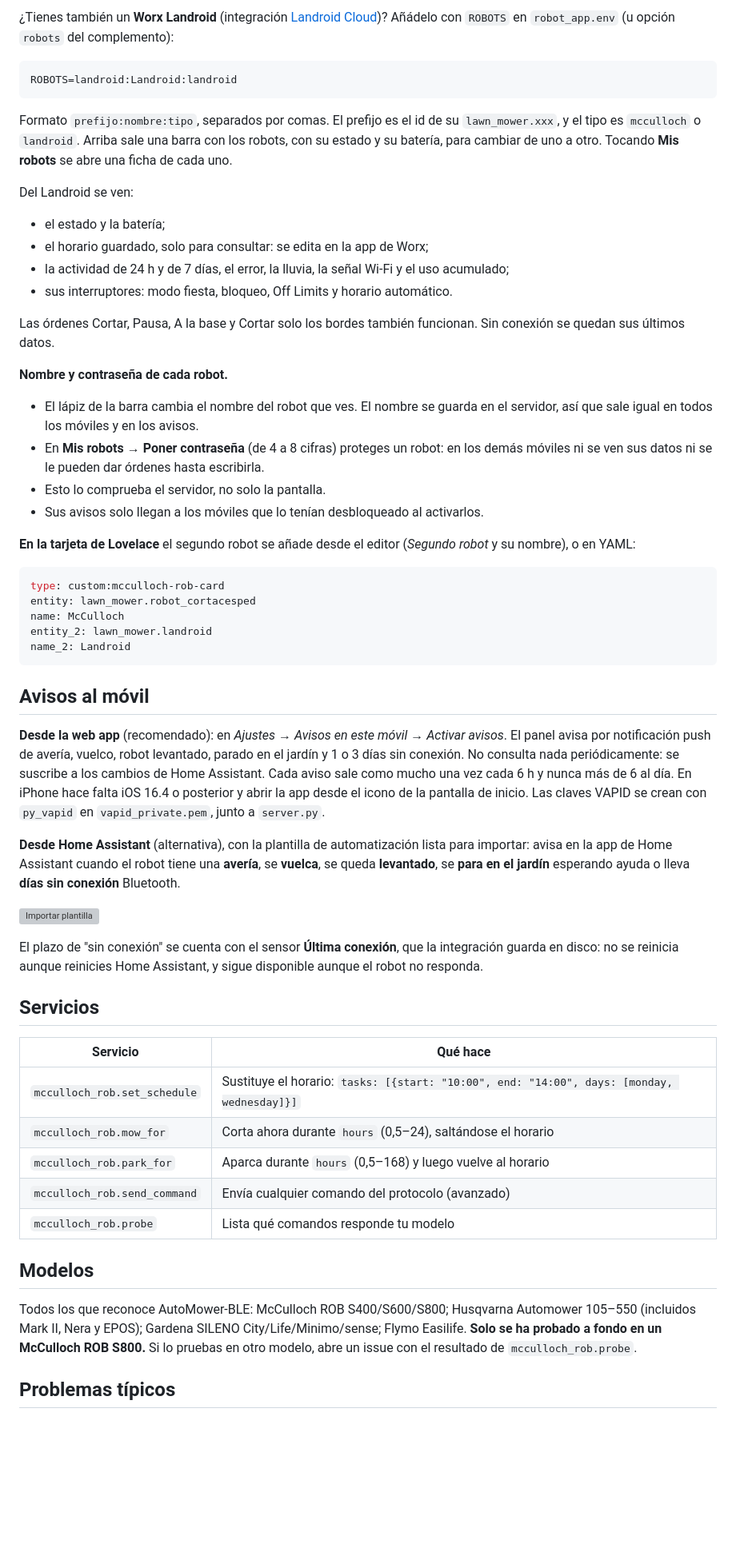
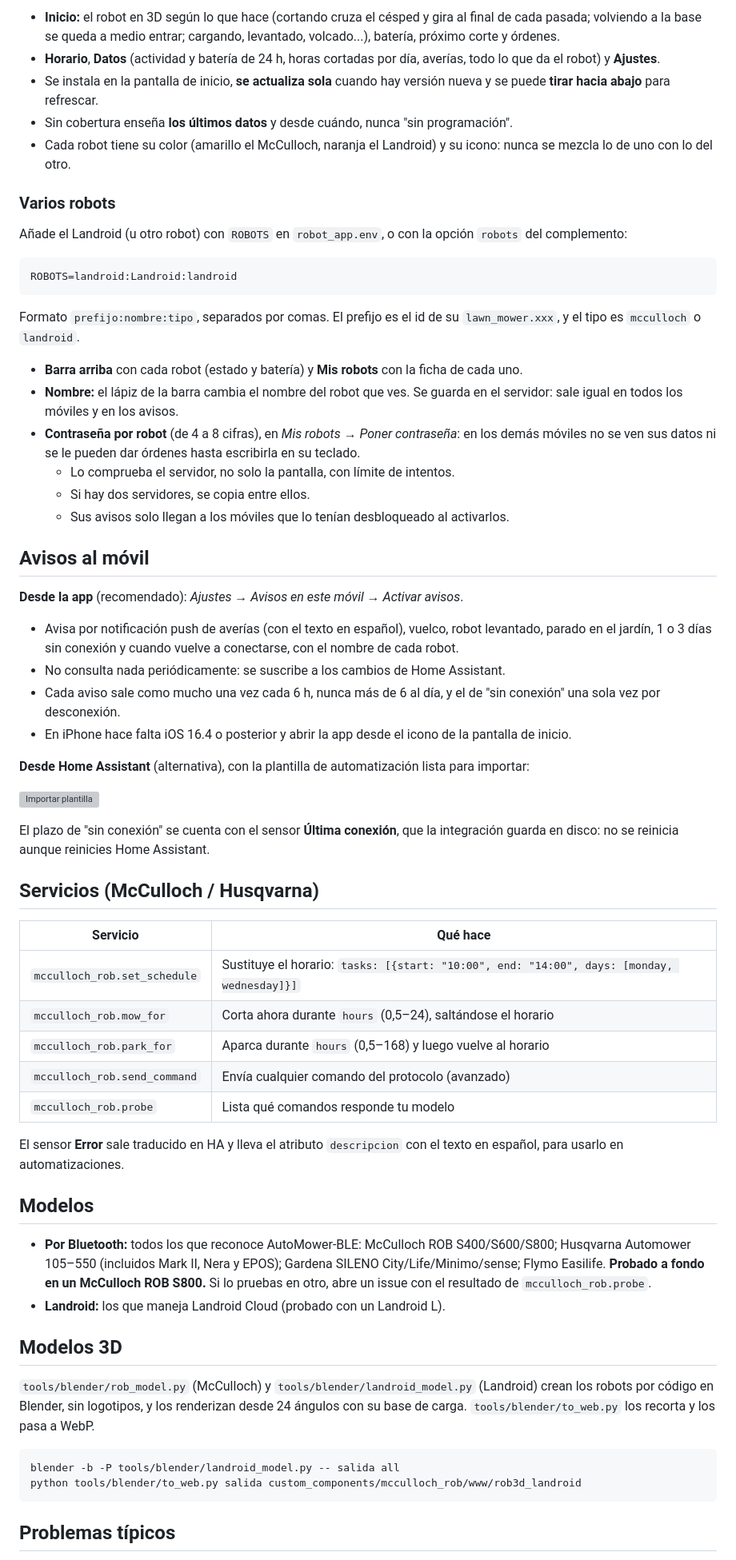
Before and after one commit to odegaard12/ha-mcculloch-husqvarna-ble, a Markdown page: README.md, the part around one of its changes. Shown at 80% size. Drawn GitHub-style; blank space fills up the shorter version; grey boxes are pictures that could not be loaded.

````diff
--- a/README.md
+++ b/README.md
@@ -96,47 +121,42 @@ El servidor guarda el token de HA y nunca lo envía al navegador. Además solo p
 
-¿Tienes también un **Worx Landroid** (integración [Landroid Cloud](https://github.com/MTrab/landroid_cloud))? Añádelo con `ROBOTS` en `robot_app.env` (u opción `robots` del complemento):
+- **Inicio:** el robot en 3D según lo que hace (cortando cruza el césped y gira al final de cada pasada; volviendo a la base se queda a medio entrar; cargando, levantado, volcado...), batería, próximo corte y órdenes.
+- **Horario**, **Datos** (actividad y batería de 24 h, horas cortadas por día, averías, todo lo que da el robot) y **Ajustes**.
+- Se instala en la pantalla de inicio, **se actualiza sola** cuando hay versión nueva y se puede **tirar hacia abajo** para refrescar.
+- Sin cobertura enseña **los últimos datos** y desde cuándo, nunca "sin programación".
+- Cada robot tiene su color (amarillo el McCulloch, naranja el Landroid) y su icono: nunca se mezcla lo de uno con lo del otro.
+
+### Varios robots
+
+Añade el Landroid (u otro robot) con `ROBOTS` en `robot_app.env`, o con la opción `robots` del complemento:
 
 ```
 ROBOTS=landroid:Landroid:landroid
 ```
 
-Formato `prefijo:nombre:tipo`, separados por comas. El prefijo es el id de su `lawn_mower.xxx`, y el tipo es `mcculloch` o `landroid`. Arriba sale una barra con los robots, con su estado y su batería, para cambiar de uno a otro. Tocando **Mis robots** se abre una ficha de cada uno.
+Formato `prefijo:nombre:tipo`, separados por comas. El prefijo es el id de su `lawn_mower.xxx`, y el tipo es `mcculloch` o `landroid`.
 
-Del Landroid se ven:
-- el estado y la batería;
-- el horario guardado, solo para consultar: se edita en la app de Worx;
-- la actividad de 24 h y de 7 días, el error, la lluvia, la señal Wi-Fi y el uso acumulado;
-- sus interruptores: modo fiesta, bloqueo, Off Limits y horario automático.
-
-Las órdenes Cortar, Pausa, A la base y Cortar solo los bordes también funcionan. Sin conexión se quedan sus últimos datos.
-
-**Nombre y contraseña de cada robot.**
-- El lápiz de la barra cambia el nombre del robot que ves. El nombre se guarda en el servidor, así que sale igual en todos los móviles y en los avisos.
-- En **Mis robots → Poner contraseña** (de 4 a 8 cifras) proteges un robot: en los demás móviles ni se ven sus datos ni se le pueden dar órdenes hasta escribirla.
-- Esto lo comprueba el servidor, no solo la pantalla.
-- Sus avisos solo llegan a los móviles que lo tenían desbloqueado al activarlos.
-
-**En la tarjeta de Lovelace** el segundo robot se añade desde el editor (*Segundo robot* y su nombre), o en YAML:
-
-```yaml
-type: custom:mcculloch-rob-card
-entity: lawn_mower.robot_cortacesped
-name: McCulloch
-entity_2: lawn_mower.landroid
-name_2: Landroid
-```
+- **Barra arriba** con cada robot (estado y batería) y **Mis robots** con la ficha de cada uno.
+- **Nombre:** el lápiz de la barra cambia el nombre del robot que ves. Se guarda en el servidor: sale igual en todos los móviles y en los avisos.
+- **Contraseña por robot** (de 4 a 8 cifras), en *Mis robots → Poner contraseña*: en los demás móviles no se ven sus datos ni se le pueden dar órdenes hasta escribirla en su teclado.
+  - Lo comprueba el servidor, no solo la pantalla, con límite de intentos.
+  - Si hay dos servidores, se copia entre ellos.
+  - Sus avisos solo llegan a los móviles que lo tenían desbloqueado al activarlos.
 
 ## Avisos al móvil
 
-**Desde la web app** (recomendado): en *Ajustes → Avisos en este móvil → Activar avisos*. El panel avisa por notificación push de avería, vuelco, robot levantado, parado en el jardín y 1 o 3 días sin conexión. No consulta nada periódicamente: se suscribe a los cambios de Home Assistant. Cada aviso sale como mucho una vez cada 6 h y nunca más de 6 al día. En iPhone hace falta iOS 16.4 o posterior y abrir la app desde el icono de la pantalla de inicio. Las claves VAPID se crean con `py_vapid` en `vapid_private.pem`, junto a `server.py`.
+**Desde la app** (recomendado): *Ajustes → Avisos en este móvil → Activar avisos*.
+- Avisa por notificación push de averías (con el texto en español), vuelco, robot levantado, parado en el jardín, 1 o 3 días sin conexión y cuando vuelve a conectarse, con el nombre de cada robot.
+- No consulta nada periódicamente: se suscribe a los cambios de Home Assistant.
+- Cada aviso sale como mucho una vez cada 6 h, nunca más de 6 al día, y el de "sin conexión" una sola vez por desconexión.
+- En iPhone hace falta iOS 16.4 o posterior y abrir la app desde el icono de la pantalla de inicio.
 
-**Desde Home Assistant** (alternativa), con la plantilla de automatización lista para importar: avisa en la app de Home Assistant cuando el robot tiene una **avería**, se **vuelca**, se queda **levantado**, se **para en el jardín** esperando ayuda o lleva **días sin conexión** Bluetooth.
+**Desde Home Assistant** (alternativa), con la plantilla de automatización lista para importar:
 
 [![Importar plantilla](https://my.home-assistant.io/badges/blueprint_import.svg)](https://my.home-assistant.io/redirect/blueprint_import/?blueprint_url=https%3A%2F%2Fgithub.com%2Fodegaard12%2Fha-mcculloch-husqvarna-ble%2Fblob%2Fmain%2Fblueprints%2Fautomation%2Fmcculloch_rob%2Favisos_robot.yaml)
 
-El plazo de "sin conexión" se cuenta con el sensor **Última conexión**, que la integración guarda en disco: no se reinicia aunque reinicies Home Assistant, y sigue disponible aunque el robot no responda.
+El plazo de "sin conexión" se cuenta con el sensor **Última conexión**, que la integración guarda en disco: no se reinicia aunque reinicies Home Assistant.
 
-## Servicios
+## Servicios (McCulloch / Husqvarna)
 
 | Servicio | Qué hace |
 |---|---|
@@ -146,9 +166,21 @@ El plazo de "sin conexión" se cuenta con el sensor **Última conexión**, que l
 | `mcculloch_rob.send_command` | Envía cualquier comando del protocolo (avanzado) |
 | `mcculloch_rob.probe` | Lista qué comandos responde tu modelo |
 
+El sensor **Error** sale traducido en HA y lleva el atributo `descripcion` con el texto en español, para usarlo en automatizaciones.
+
 ## Modelos
 
-Todos los que reconoce AutoMower-BLE: McCulloch ROB S400/S600/S800; Husqvarna Automower 105–550 (incluidos Mark II, Nera y EPOS); Gardena SILENO City/Life/Minimo/sense; Flymo Easilife. **Solo se ha probado a fondo en un McCulloch ROB S800.** Si lo pruebas en otro modelo, abre un issue con el resultado de `mcculloch_rob.probe`.
+- **Por Bluetooth:** todos los que reconoce AutoMower-BLE: McCulloch ROB S400/S600/S800; Husqvarna Automower 105–550 (incluidos Mark II, Nera y EPOS); Gardena SILENO City/Life/Minimo/sense; Flymo Easilife. **Probado a fondo en un McCulloch ROB S800.** Si lo pruebas en otro, abre un issue con el resultado de `mcculloch_rob.probe`.
+- **Landroid:** los que maneja Landroid Cloud (probado con un Landroid L).
+
+## Modelos 3D
+
+`tools/blender/rob_model.py` (McCulloch) y `tools/blender/landroid_model.py` (Landroid) crean los robots por código en Blender, sin logotipos, y los renderizan desde 24 ángulos con su base de carga. `tools/blender/to_web.py` los recorta y los pasa a WebP.
+
+```bash
+blender -b -P tools/blender/landroid_model.py -- salida all
+python tools/blender/to_web.py salida custom_components/mcculloch_rob/www/rob3d_landroid
+```
 
 ## Problemas típicos
 
````
Also changed, not shown: other parts of README.md (+69 -32 lines), CHANGELOG.md (+19 -0 lines), docs/averias.png (added), docs/bloqueo.png (added), docs/landroid.png, docs/panel.png, docs/panel_landroid.png (added), 8 other files.
